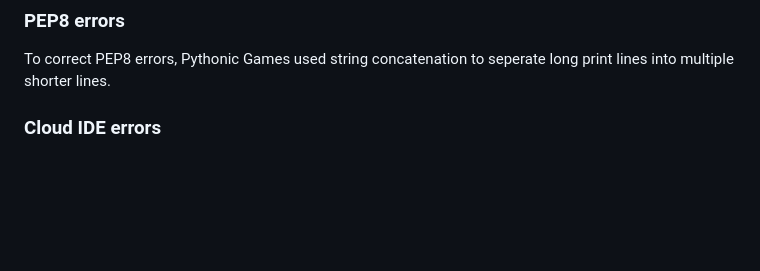
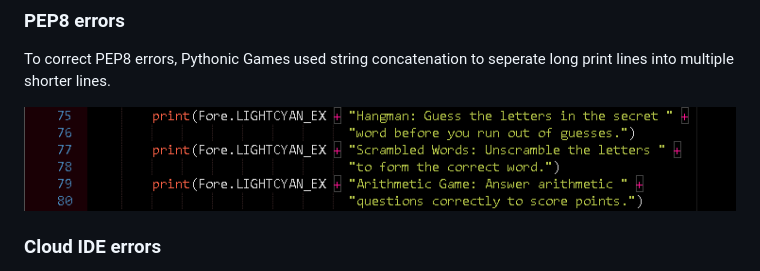
Before and after one commit to linobollansee/pythonic-games, a Markdown page: README.md, the part around the change. GitHub-like rendering; pictures changed too: readme/media/pythonic-games-string-concatenation.png (added); blank space fills up the shorter version.

Commit message:
Add string concatenation screenshot to README.md

```diff
--- a/README.md
+++ b/README.md
@@ -250,6 +250,8 @@ Given my previous difficult experiences with cloud platforms, I was extremely ca
 ### PEP8 errors
 
 To correct PEP8 errors, Pythonic Games used string concatenation to seperate long print lines into multiple shorter lines.
+
+![Pythonic Games String Concatenation](/readme/media/pythonic-games-string-concatenation.png)
 
 ### Cloud IDE errors
 
```
